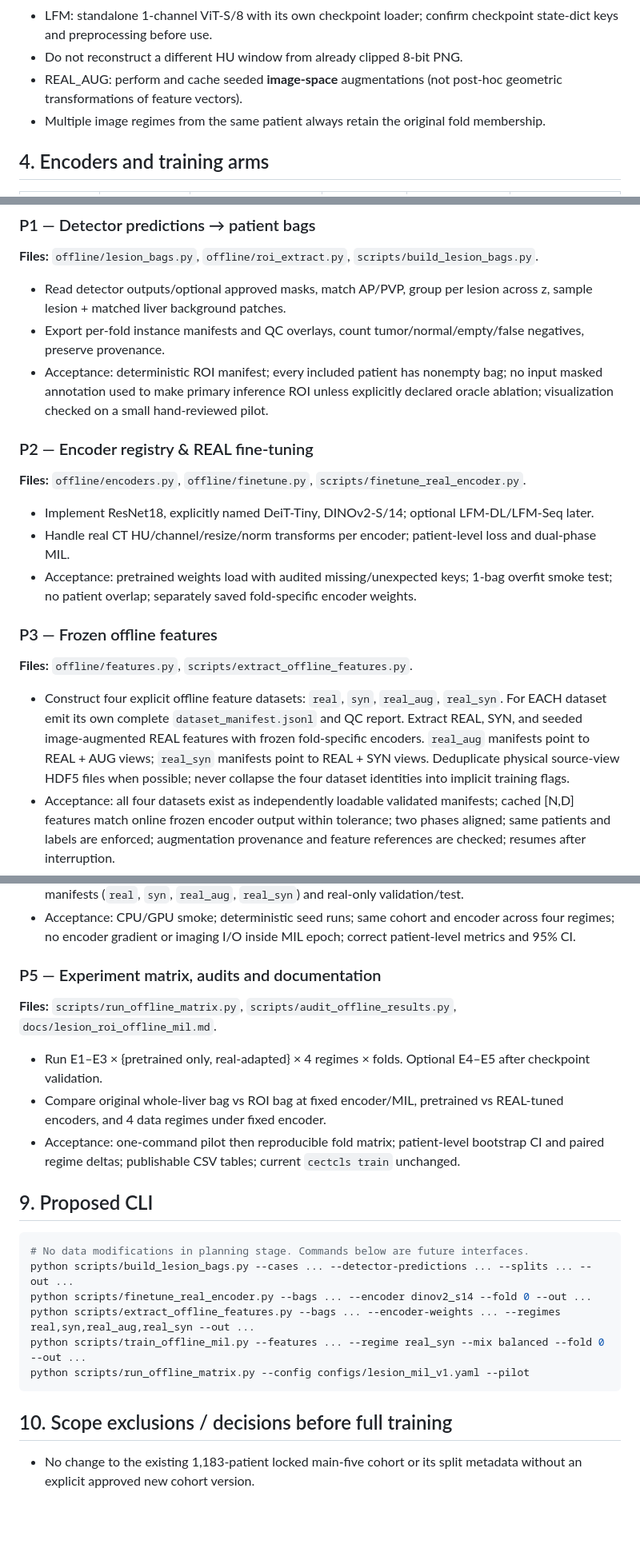
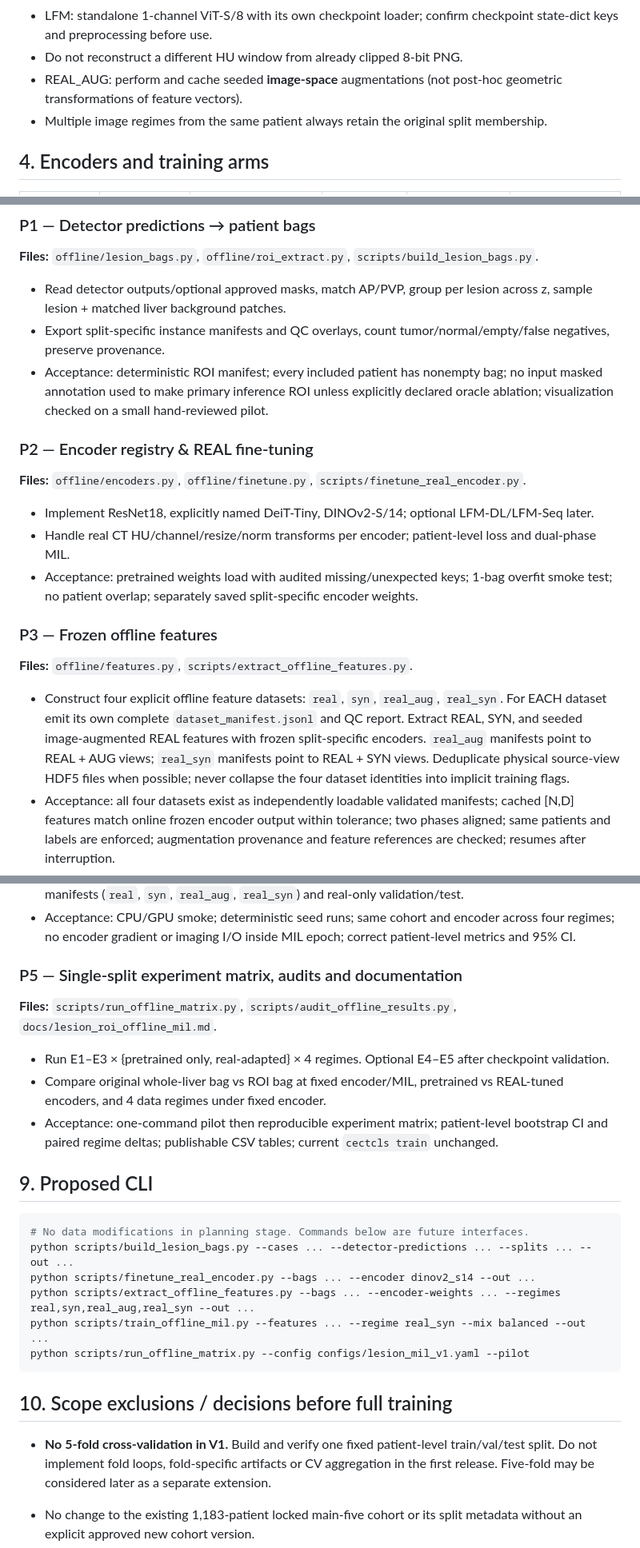
Before and after one commit to Devil-Jian/class, a Markdown page: docs/lesion_roi_offline_mil_plan.md, 3 parts joined by grey strips. Shown at 80% size. Drawn GitHub-style; blank space fills up the shorter version.

````diff
--- a/docs/lesion_roi_offline_mil_plan.md
+++ b/docs/lesion_roi_offline_mil_plan.md
@@ -50,7 +50,7 @@ Keep the current `cectcls` pipeline executable and unchanged unless a backward-c
 - LFM: standalone 1-channel ViT-S/8 with its own checkpoint loader; confirm checkpoint state-dict keys and preprocessing before use.
 - Do not reconstruct a different HU window from already clipped 8-bit PNG.
 - REAL_AUG: perform and cache seeded **image-space** augmentations (not post-hoc geometric transformations of feature vectors).
-- Multiple image regimes from the same patient always retain the original fold membership.
+- Multiple image regimes from the same patient always retain the original split membership.
 
 ## 4. Encoders and training arms
 
@@ -161,7 +161,7 @@ Source-view feature HDF5 (one patient per encoder/fold/source view; each of the
 **Files:** `offline/lesion_bags.py`, `offline/roi_extract.py`, `scripts/build_lesion_bags.py`.
 
 - Read detector outputs/optional approved masks, match AP/PVP, group per lesion across z, sample lesion + matched liver background patches.
-- Export per-fold instance manifests and QC overlays, count tumor/normal/empty/false negatives, preserve provenance.
+- Export split-specific instance manifests and QC overlays, count tumor/normal/empty/false negatives, preserve provenance.
 - Acceptance: deterministic ROI manifest; every included patient has nonempty bag; no input masked annotation used to make primary inference ROI unless explicitly declared oracle ablation; visualization checked on a small hand-reviewed pilot.
 
 ### P2 — Encoder registry & REAL fine-tuning
@@ -169,12 +169,12 @@ Source-view feature HDF5 (one patient per encoder/fold/source view; each of the
 
 - Implement ResNet18, explicitly named DeiT-Tiny, DINOv2-S/14; optional LFM-DL/LFM-Seq later.
 - Handle real CT HU/channel/resize/norm transforms per encoder; patient-level loss and dual-phase MIL.
-- Acceptance: pretrained weights load with audited missing/unexpected keys; 1-bag overfit smoke test; no patient overlap; separately saved fold-specific encoder weights.
+- Acceptance: pretrained weights load with audited missing/unexpected keys; 1-bag overfit smoke test; no patient overlap; separately saved split-specific encoder weights.
 
 ### P3 — Frozen offline features
 **Files:** `offline/features.py`, `scripts/extract_offline_features.py`.
 
-- Construct four explicit offline feature datasets: `real`, `syn`, `real_aug`, `real_syn`. For EACH dataset emit its own complete `dataset_manifest.jsonl` and QC report. Extract REAL, SYN, and seeded image-augmented REAL features with frozen fold-specific encoders. `real_aug` manifests point to REAL + AUG views; `real_syn` manifests point to REAL + SYN views. Deduplicate physical source-view HDF5 files when possible; never collapse the four dataset identities into implicit training flags.
+- Construct four explicit offline feature datasets: `real`, `syn`, `real_aug`, `real_syn`. For EACH dataset emit its own complete `dataset_manifest.jsonl` and QC report. Extract REAL, SYN, and seeded image-augmented REAL features with frozen split-specific encoders. `real_aug` manifests point to REAL + AUG views; `real_syn` manifests point to REAL + SYN views. Deduplicate physical source-view HDF5 files when possible; never collapse the four dataset identities into implicit training flags.
 - Acceptance: all four datasets exist as independently loadable validated manifests; cached [N,D] features match online frozen encoder output within tolerance; two phases aligned; same patients and labels are enforced; augmentation provenance and feature references are checked; resumes after interruption.
 
 ### P4 — Offline MIL training & evaluation
@@ -184,25 +184,27 @@ Source-view feature HDF5 (one patient per encoder/fold/source view; each of the
 - Handle variable N/padding and lesion/background flags; train independently from four dataset manifests (`real`, `syn`, `real_aug`, `real_syn`) and real-only validation/test.
 - Acceptance: CPU/GPU smoke; deterministic seed runs; same cohort and encoder across four regimes; no encoder gradient or imaging I/O inside MIL epoch; correct patient-level metrics and 95% CI.
 
-### P5 — Experiment matrix, audits and documentation
+### P5 — Single-split experiment matrix, audits and documentation
 **Files:** `scripts/run_offline_matrix.py`, `scripts/audit_offline_results.py`, `docs/lesion_roi_offline_mil.md`.
 
-- Run E1–E3 × {pretrained only, real-adapted} × 4 regimes × folds. Optional E4–E5 after checkpoint validation.
+- Run E1–E3 × {pretrained only, real-adapted} × 4 regimes. Optional E4–E5 after checkpoint validation.
 - Compare original whole-liver bag vs ROI bag at fixed encoder/MIL, pretrained vs REAL-tuned encoders, and 4 data regimes under fixed encoder.
-- Acceptance: one-command pilot then reproducible fold matrix; patient-level bootstrap CI and paired regime deltas; publishable CSV tables; current `cectcls train` unchanged.
+- Acceptance: one-command pilot then reproducible experiment matrix; patient-level bootstrap CI and paired regime deltas; publishable CSV tables; current `cectcls train` unchanged.
 
 ## 9. Proposed CLI
 
 ```bash
 # No data modifications in planning stage. Commands below are future interfaces.
 python scripts/build_lesion_bags.py --cases ... --detector-predictions ... --splits ... --out ...
-python scripts/finetune_real_encoder.py --bags ... --encoder dinov2_s14 --fold 0 --out ...
+python scripts/finetune_real_encoder.py --bags ... --encoder dinov2_s14 --out ...
 python scripts/extract_offline_features.py --bags ... --encoder-weights ... --regimes real,syn,real_aug,real_syn --out ...
-python scripts/train_offline_mil.py --features ... --regime real_syn --mix balanced --fold 0 --out ...
+python scripts/train_offline_mil.py --features ... --regime real_syn --mix balanced --out ...
 python scripts/run_offline_matrix.py --config configs/lesion_mil_v1.yaml --pilot
 ```
 
 ## 10. Scope exclusions / decisions before full training
+
+- **No 5-fold cross-validation in V1.** Build and verify one fixed patient-level train/val/test split. Do not implement fold loops, fold-specific artifacts or CV aggregation in the first release. Five-fold may be considered later as a separate extension.
 
 - No change to the existing 1,183-patient locked main-five cohort or its split metadata without an explicit approved new cohort version.
 - Disease label sets (five-class vs three-class vs extended six-class) remain dataset configuration, never inferred from folder names.
````
Also changed, not shown: other parts of docs/lesion_roi_offline_mil_plan.md (+20 -20 lines).
